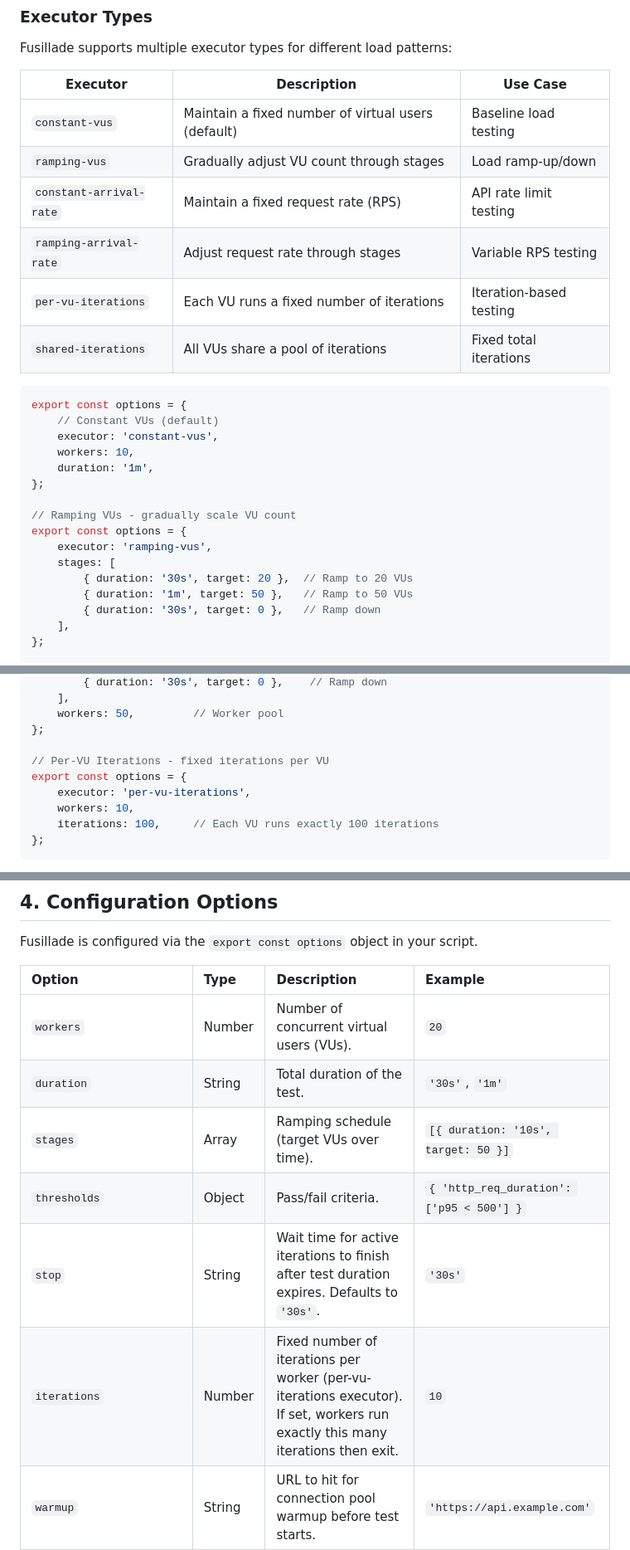
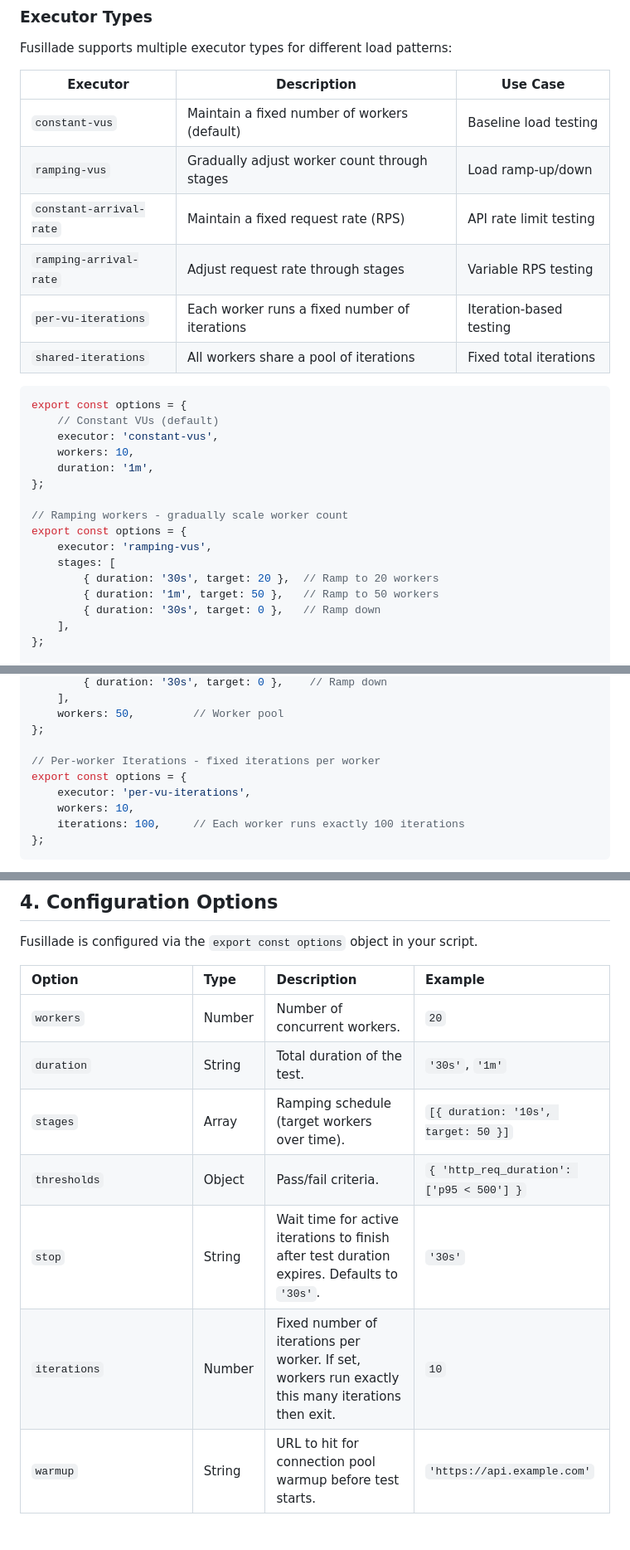
Before and after one commit to Fusillade-io/Fusillade, a Markdown page: DOCUMENTATION.md, 3 parts joined by grey strips. Shown at 83% size. GitHub-like rendering; blank space fills up the shorter version.

````diff
--- a/DOCUMENTATION.md
+++ b/DOCUMENTATION.md
@@ -198,12 +198,12 @@ Fusillade supports multiple executor types for different load patterns:
 
 | Executor | Description | Use Case |
 |----------|-------------|----------|
-| `constant-vus` | Maintain a fixed number of virtual users (default) | Baseline load testing |
-| `ramping-vus` | Gradually adjust VU count through stages | Load ramp-up/down |
+| `constant-vus` | Maintain a fixed number of workers (default) | Baseline load testing |
+| `ramping-vus` | Gradually adjust worker count through stages | Load ramp-up/down |
 | `constant-arrival-rate` | Maintain a fixed request rate (RPS) | API rate limit testing |
 | `ramping-arrival-rate` | Adjust request rate through stages | Variable RPS testing |
-| `per-vu-iterations` | Each VU runs a fixed number of iterations | Iteration-based testing |
-| `shared-iterations` | All VUs share a pool of iterations | Fixed total iterations |
+| `per-vu-iterations` | Each worker runs a fixed number of iterations | Iteration-based testing |
+| `shared-iterations` | All workers share a pool of iterations | Fixed total iterations |
 
 ```javascript
 export const options = {
@@ -213,12 +213,12 @@ export const options = {
     duration: '1m',
 };
 
-// Ramping VUs - gradually scale VU count
+// Ramping workers - gradually scale worker count
 export const options = {
     executor: 'ramping-vus',
     stages: [
-        { duration: '30s', target: 20 },  // Ramp to 20 VUs
-        { duration: '1m', target: 50 },   // Ramp to 50 VUs
+        { duration: '30s', target: 20 },  // Ramp to 20 workers
+        { duration: '1m', target: 50 },   // Ramp to 50 workers
         { duration: '30s', target: 0 },   // Ramp down
     ],
 };
@@ -243,11 +243,11 @@ export const options = {
     workers: 50,         // Worker pool
 };
 
-// Per-VU Iterations - fixed iterations per VU
+// Per-worker Iterations - fixed iterations per worker
 export const options = {
     executor: 'per-vu-iterations',
     workers: 10,
-    iterations: 100,     // Each VU runs exactly 100 iterations
+    iterations: 100,     // Each worker runs exactly 100 iterations
 };
 ```
 
@@ -313,12 +313,12 @@ Fusillade is configured via the `export const options` object in your script.
 
 | Option | Type | Description | Example |
 | :--- | :--- | :--- | :--- |
-| `workers` | Number | Number of concurrent virtual users (VUs). | `20` |
+| `workers` | Number | Number of concurrent workers. | `20` |
 | `duration` | String | Total duration of the test. | `'30s'`, `'1m'` |
-| `stages` | Array | Ramping schedule (target VUs over time). | `[{ duration: '10s', target: 50 }]` |
+| `stages` | Array | Ramping schedule (target workers over time). | `[{ duration: '10s', target: 50 }]` |
 | `thresholds` | Object | Pass/fail criteria. | `{ 'http_req_duration': ['p95 < 500'] }` |
 | `stop` | String | Wait time for active iterations to finish after test duration expires. Defaults to `'30s'`. | `'30s'` |
-| `iterations` | Number | Fixed number of iterations per worker (per-vu-iterations executor). If set, workers run exactly this many iterations then exit. | `10` |
+| `iterations` | Number | Fixed number of iterations per worker. If set, workers run exactly this many iterations then exit. | `10` |
 | `warmup` | String | URL to hit for connection pool warmup before test starts. | `'https://api.example.com'` |
 | `min_iteration_duration` | String | Minimum time each iteration must take. If an iteration finishes faster, it waits before starting the next. Useful for rate limiting. | `'1s'` |
 | `scenarios` | Object | Multiple named scenarios with independent configs (see below). | `{ fast: {...}, slow: {...} }` |
````
Also changed, not shown: other parts of DOCUMENTATION.md (+10 -10 lines).
